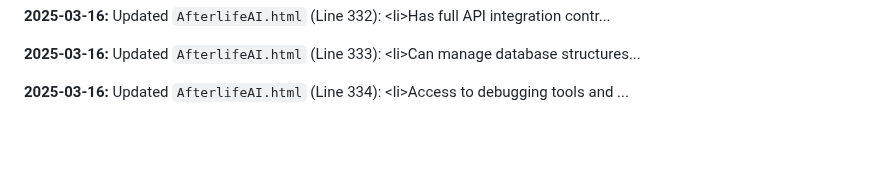
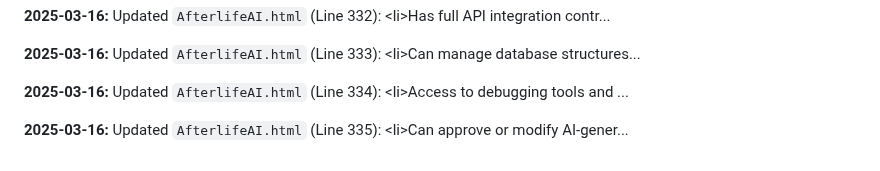
Before and after one commit to JayCoderr/AfterlifeReloaded, a Markdown page: README.md, the part around the change. Drawn GitHub-style; blank space fills up the shorter version.

Commit message:
Appending update log to README.md

```diff
--- a/README.md
+++ b/README.md
@@ -718,3 +718,5 @@
 **2025-03-16:** Updated `AfterlifeAI.html` (Line 333): 							&lt;li&gt;Can manage database structures...
 
 **2025-03-16:** Updated `AfterlifeAI.html` (Line 334): 							&lt;li&gt;Access to debugging tools and ...
+
+**2025-03-16:** Updated `AfterlifeAI.html` (Line 335): 							&lt;li&gt;Can approve or modify AI-gener...
```
